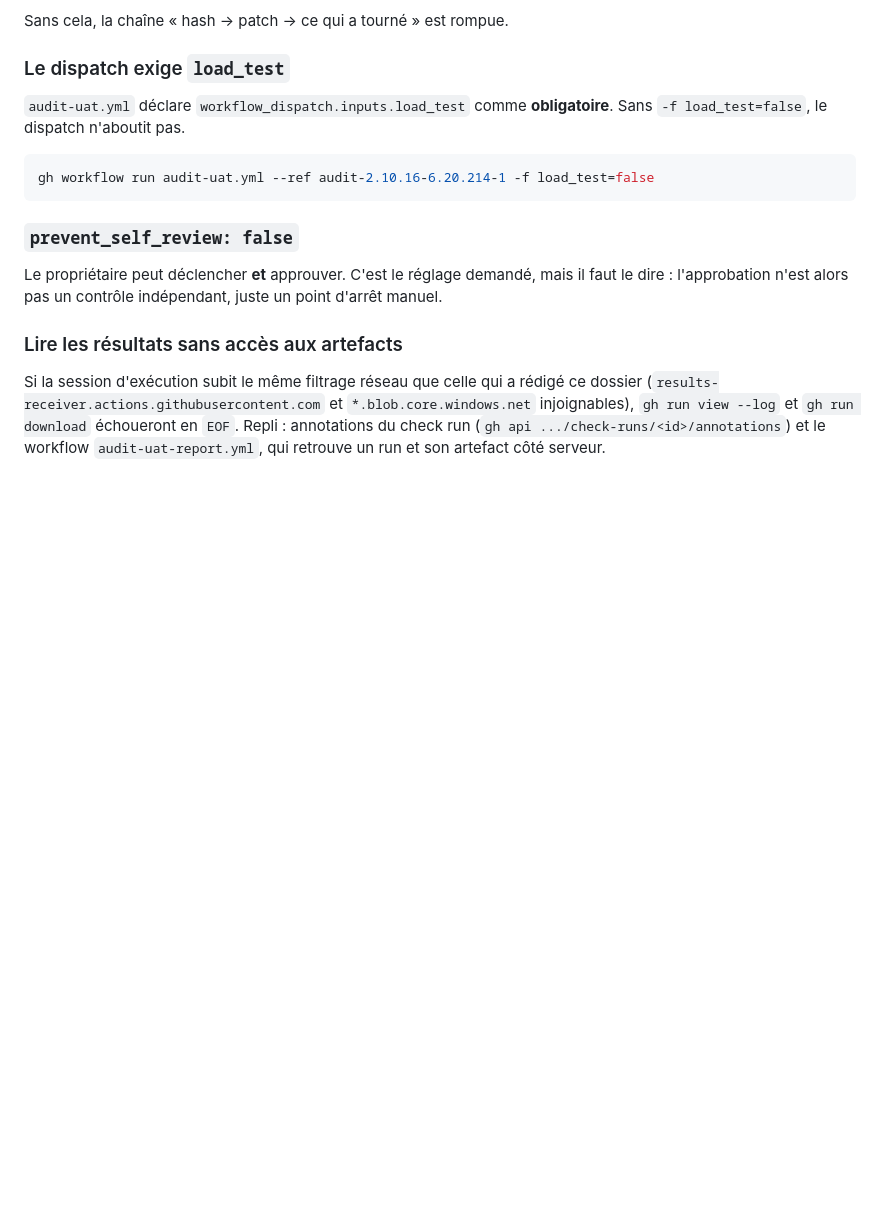
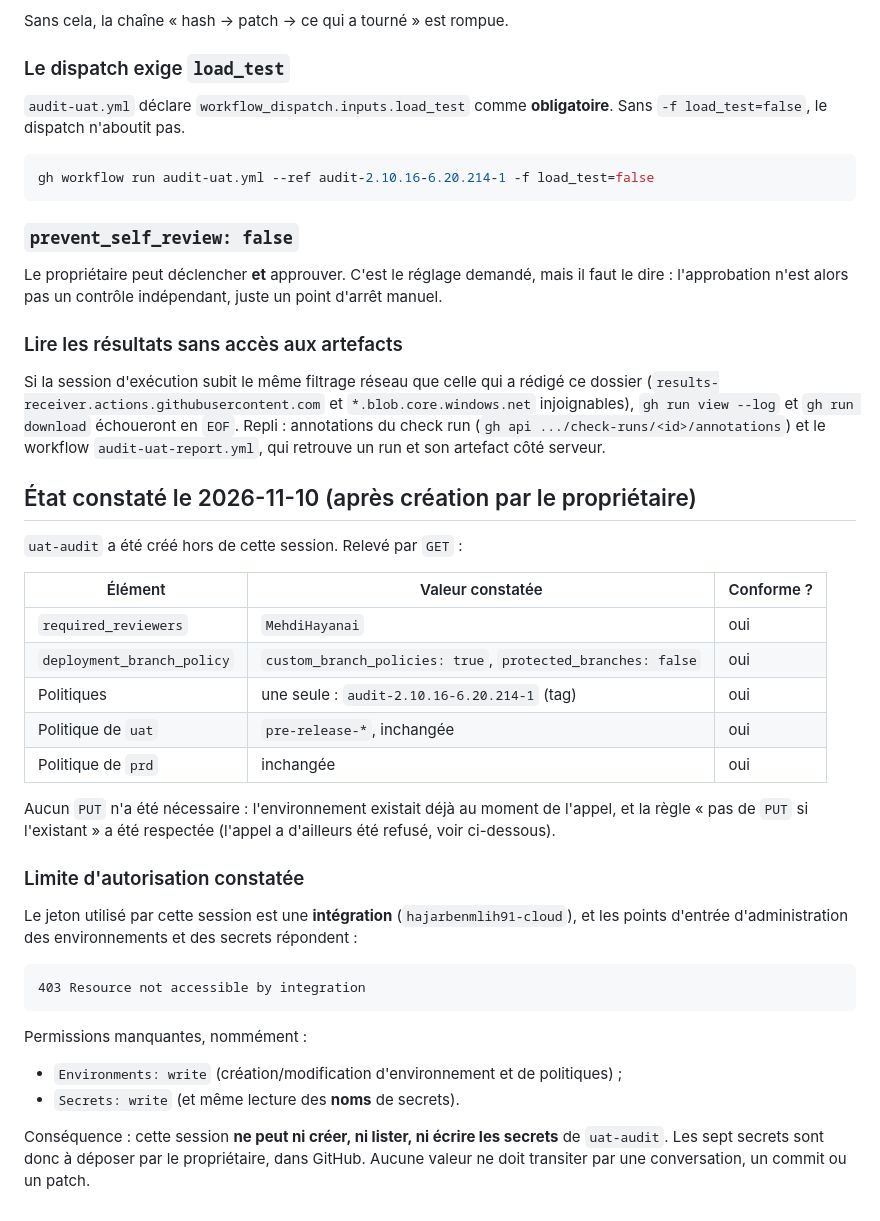
Before and after one commit to hajarbenmlih91-cloud/partikulier3, a Markdown page: docs/audit/PROCEDURE-ENV-AUDIT.md, the part around the change. Rendered like a GitHub page; blank space fills up the shorter version.

Commit message:
Consigner l'état de uat-audit et la limite d'autorisation sur les secrets
Co-authored-by: arena-agent <297053741+arena-agent@users.noreply.github.com>

````diff
--- a/docs/audit/PROCEDURE-ENV-AUDIT.md
+++ b/docs/audit/PROCEDURE-ENV-AUDIT.md
@@ -149,3 +149,37 @@ Si la session d'exécution subit le même filtrage réseau que celle qui a rédi
 `gh run view --log` et `gh run download` échoueront en `EOF`. Repli : annotations du check
 run (`gh api .../check-runs/<id>/annotations`) et le workflow `audit-uat-report.yml`, qui
 retrouve un run et son artefact côté serveur.
+
+## État constaté le 2026-11-10 (après création par le propriétaire)
+
+`uat-audit` a été créé hors de cette session. Relevé par `GET` :
+
+| Élément | Valeur constatée | Conforme ? |
+|---|---|---|
+| `required_reviewers` | `MehdiHayanai` | oui |
+| `deployment_branch_policy` | `custom_branch_policies: true`, `protected_branches: false` | oui |
+| Politiques | une seule : `audit-2.10.16-6.20.214-1` (tag) | oui |
+| Politique de `uat` | `pre-release-*`, inchangée | oui |
+| Politique de `prd` | inchangée | oui |
+
+Aucun `PUT` n'a été nécessaire : l'environnement existait déjà au moment de l'appel, et la
+règle « pas de `PUT` si l'existant » a été respectée (l'appel a d'ailleurs été refusé, voir
+ci-dessous).
+
+### Limite d'autorisation constatée
+
+Le jeton utilisé par cette session est une **intégration** (`hajarbenmlih91-cloud`), et les
+points d'entrée d'administration des environnements et des secrets répondent :
+
+```
+403 Resource not accessible by integration
+```
+
+Permissions manquantes, nommément :
+
+- `Environments: write` (création/modification d'environnement et de politiques) ;
+- `Secrets: write` (et même lecture des **noms** de secrets).
+
+Conséquence : cette session **ne peut ni créer, ni lister, ni écrire les secrets** de
+`uat-audit`. Les sept secrets sont donc à déposer par le propriétaire, dans GitHub. Aucune
+valeur ne doit transiter par une conversation, un commit ou un patch.
````
